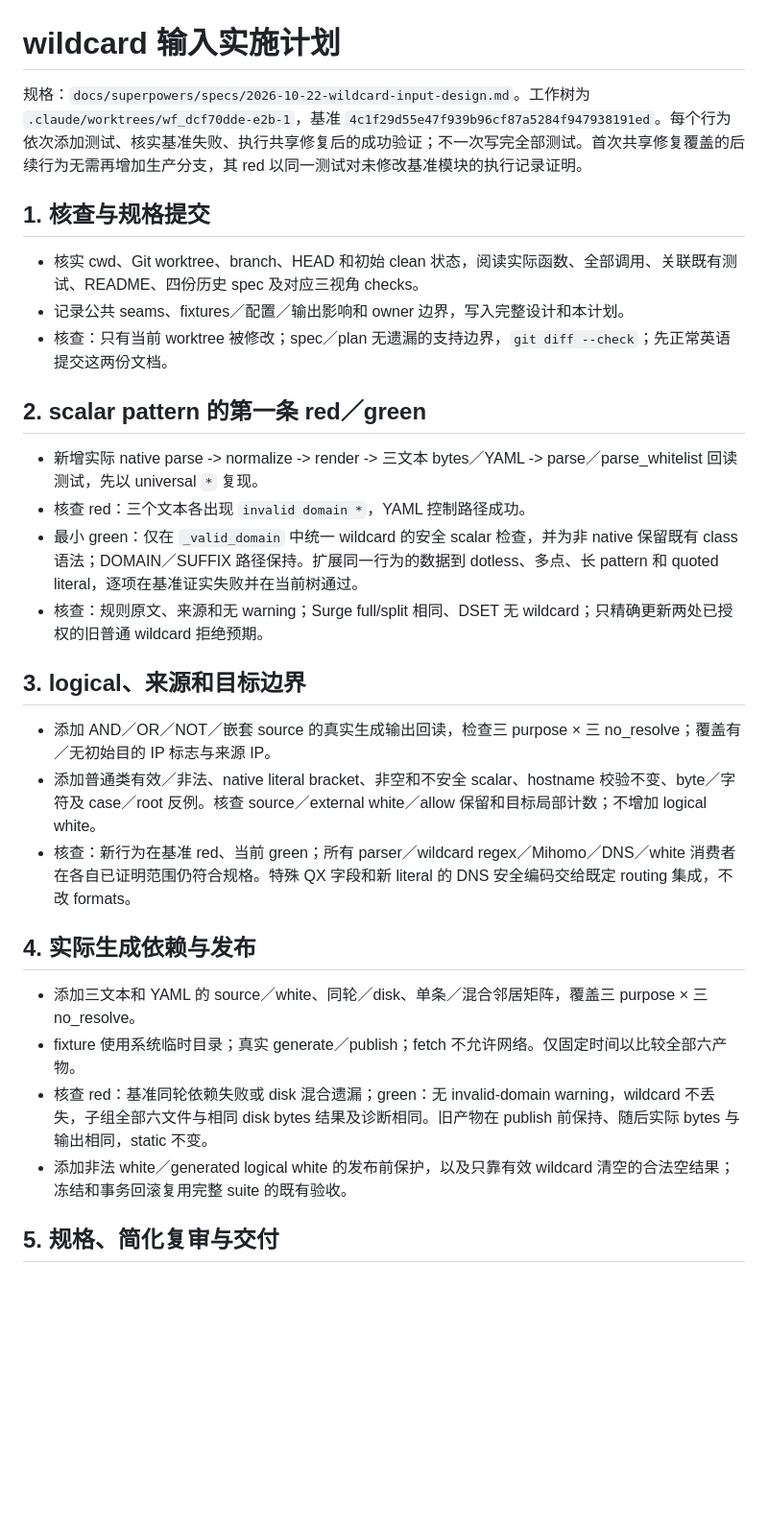
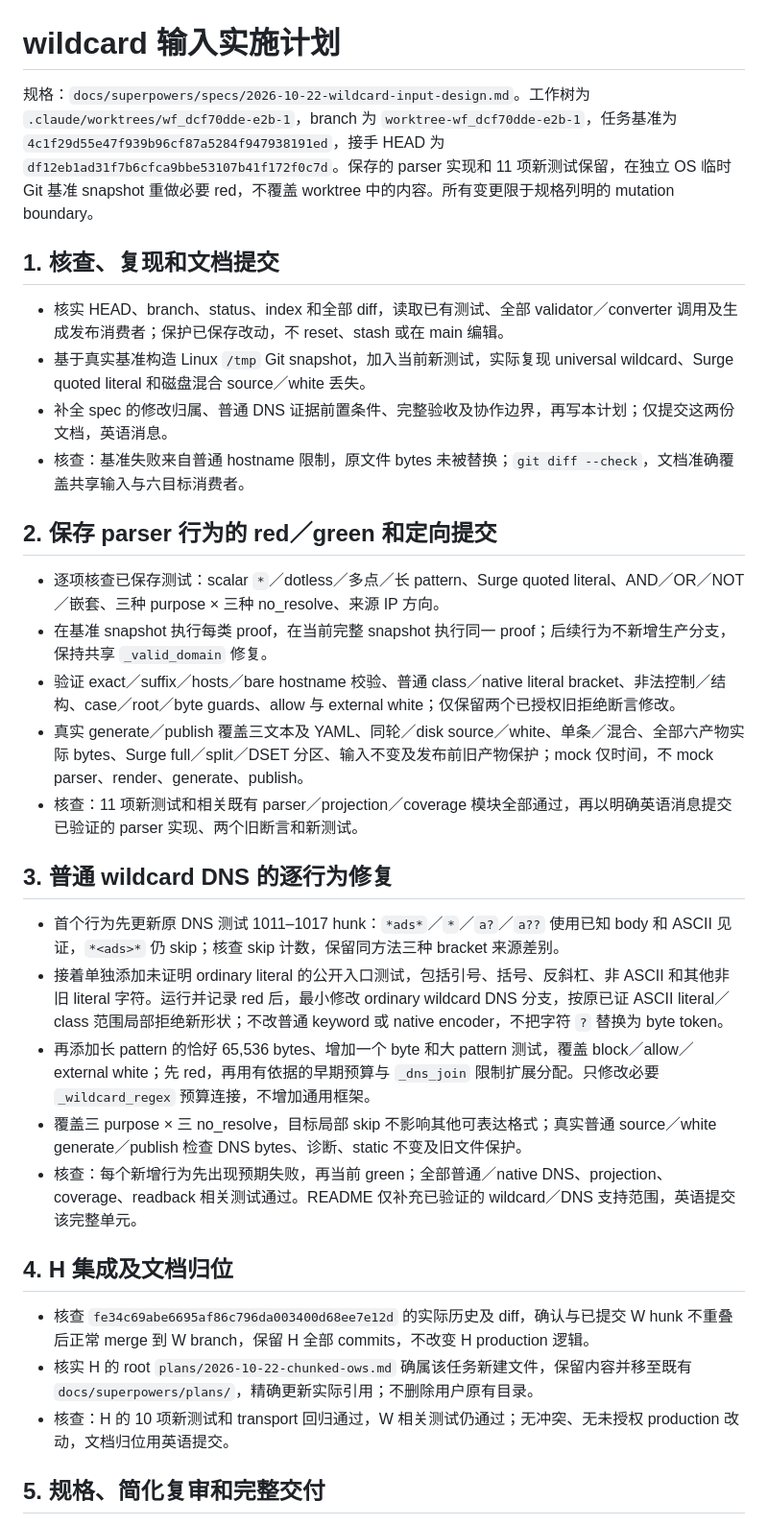
Before and after one commit to DoingDog/rconvert, a Markdown page: plans/2026-10-22-wildcard-input.md, the part around one of its changes. Shown at 96% size. Rendered like a GitHub page; blank space fills up the shorter version.

Commit message:
docs: complete wildcard DNS projection and verification boundaries
Specify the ordinary wildcard DNS literal subset and bounded line encoding.
Include dependency readback, publication, Linux snapshot checks, and H integration.

```diff
--- a/plans/2026-10-22-wildcard-input.md
+++ b/plans/2026-10-22-wildcard-input.md
@@ -1,32 +1,35 @@
 # wildcard 输入实施计划
 
-规格：`docs/superpowers/specs/2026-10-22-wildcard-input-design.md`。工作树为 `.claude/worktrees/wf_dcf70dde-e2b-1`，基准 `4c1f29d55e47f939b96cf87a5284f947938191ed`。每个行为依次添加测试、核实基准失败、执行共享修复后的成功验证；不一次写完全部测试。首次共享修复覆盖的后续行为无需再增加生产分支，其 red 以同一测试对未修改基准模块的执行记录证明。
+规格：`docs/superpowers/specs/2026-10-22-wildcard-input-design.md`。工作树为 `.claude/worktrees/wf_dcf70dde-e2b-1`，branch 为 `worktree-wf_dcf70dde-e2b-1`，任务基准为 `4c1f29d55e47f939b96cf87a5284f947938191ed`，接手 HEAD 为 `df12eb1ad31f7b6cfca9bbe53107b41f172f0c7d`。保存的 parser 实现和 11 项新测试保留，在独立 OS 临时 Git 基准 snapshot 重做必要 red，不覆盖 worktree 中的内容。所有变更限于规格列明的 mutation boundary。
 
-## 1. 核查与规格提交
+## 1. 核查、复现和文档提交
 
-- 核实 cwd、Git worktree、branch、HEAD 和初始 clean 状态，阅读实际函数、全部调用、关联既有测试、README、四份历史 spec 及对应三视角 checks。
-- 记录公共 seams、fixtures／配置／输出影响和 owner 边界，写入完整设计和本计划。
-- 核查：只有当前 worktree 被修改；spec／plan 无遗漏的支持边界，`git diff --check`；先正常英语提交这两份文档。
+- 核实 HEAD、branch、status、index 和全部 diff，读取已有测试、全部 validator／converter 调用及生成发布消费者；保护已保存改动，不 reset、stash 或在 main 编辑。
+- 基于真实基准构造 Linux `/tmp` Git snapshot，加入当前新测试，实际复现 universal wildcard、Surge quoted literal 和磁盘混合 source／white 丢失。
+- 补全 spec 的修改归属、普通 DNS 证据前置条件、完整验收及协作边界，再写本计划；仅提交这两份文档，英语消息。
+- 核查：基准失败来自普通 hostname 限制，原文件 bytes 未被替换；`git diff --check`，文档准确覆盖共享输入与六目标消费者。
 
-## 2. scalar pattern 的第一条 red／green
+## 2. 保存 parser 行为的 red／green 和定向提交
 
-- 新增实际 native parse -> normalize -> render -> 三文本 bytes／YAML -> parse／parse_whitelist 回读测试，先以 universal `*` 复现。
-- 核查 red：三个文本各出现 `invalid domain *`，YAML 控制路径成功。
-- 最小 green：仅在 `_valid_domain` 中统一 wildcard 的安全 scalar 检查，并为非 native 保留既有 class 语法；DOMAIN／SUFFIX 路径保持。扩展同一行为的数据到 dotless、多点、长 pattern 和 quoted literal，逐项在基准证实失败并在当前树通过。
-- 核查：规则原文、来源和无 warning；Surge full/split 相同、DSET 无 wildcard；只精确更新两处已授权的旧普通 wildcard 拒绝预期。
+- 逐项核查已保存测试：scalar `*`／dotless／多点／长 pattern、Surge quoted literal、AND／OR／NOT／嵌套、三种 purpose × 三种 no_resolve、来源 IP 方向。
+- 在基准 snapshot 执行每类 proof，在当前完整 snapshot 执行同一 proof；后续行为不新增生产分支，保持共享 `_valid_domain` 修复。
+- 验证 exact／suffix／hosts／bare hostname 校验、普通 class／native literal bracket、非法控制／结构、case／root／byte guards、allow 与 external white；仅保留两个已授权旧拒绝断言修改。
+- 真实 generate／publish 覆盖三文本及 YAML、同轮／disk source／white、单条／混合、全部六产物实际 bytes、Surge full／split／DSET 分区、输入不变及发布前旧产物保护；mock 仅时间，不 mock parser、render、generate、publish。
+- 核查：11 项新测试和相关既有 parser／projection／coverage 模块全部通过，再以明确英语消息提交已验证的 parser 实现、两个旧断言和新测试。
 
-## 3. logical、来源和目标边界
+## 3. 普通 wildcard DNS 的逐行为修复
 
-- 添加 AND／OR／NOT／嵌套 source 的真实生成输出回读，检查三 purpose × 三 no_resolve；覆盖有／无初始目的 IP 标志与来源 IP。
-- 添加普通类有效／非法、native literal bracket、非空和不安全 scalar、hostname 校验不变、byte／字符及 case／root 反例。核查 source／external white／allow 保留和目标局部计数；不增加 logical white。
-- 核查：新行为在基准 red、当前 green；所有 parser／wildcard regex／Mihomo／DNS／white 消费者在各自已证明范围仍符合规格。特殊 QX 字段和新 literal 的 DNS 安全编码交给既定 routing 集成，不改 formats。
+- 首个行为先更新原 DNS 测试 1011–1017 hunk：`*ads*`／`*`／`a?`／`a??` 使用已知 body 和 ASCII 见证，`*<ads>*` 仍 skip；核查 skip 计数，保留同方法三种 bracket 来源差别。
+- 接着单独添加未证明 ordinary literal 的公开入口测试，包括引号、括号、反斜杠、非 ASCII 和其他非旧 literal 字符。运行并记录 red 后，最小修改 ordinary wildcard DNS 分支，按原已证 ASCII literal／class 范围局部拒绝新形状；不改普通 keyword 或 native encoder，不把字符 `?` 替换为 byte token。
+- 再添加长 pattern 的恰好 65,536 bytes、增加一个 byte 和大 pattern 测试，覆盖 block／allow／external white；先 red，再用有依据的早期预算与 `_dns_join` 限制扩展分配。只修改必要 `_wildcard_regex` 预算连接，不增加通用框架。
+- 覆盖三 purpose × 三 no_resolve，目标局部 skip 不影响其他可表达格式；真实普通 source／white generate／publish 检查 DNS bytes、诊断、static 不变及旧文件保护。
+- 核查：每个新增行为先出现预期失败，再当前 green；全部普通／native DNS、projection、coverage、readback 相关测试通过。README 仅补充已验证的 wildcard／DNS 支持范围，英语提交该完整单元。
 
-## 4. 实际生成依赖与发布
+## 4. H 集成及文档归位
 
-- 添加三文本和 YAML 的 source／white、同轮／disk、单条／混合邻居矩阵，覆盖三 purpose × 三 no_resolve。
-- fixture 使用系统临时目录；真实 generate／publish；fetch 不允许网络。仅固定时间以比较全部六产物。
-- 核查 red：基准同轮依赖失败或 disk 混合遗漏；green：无 invalid-domain warning，wildcard 不丢失，子组全部六文件与相同 disk bytes 结果及诊断相同。旧产物在 publish 前保持、随后实际 bytes 与输出相同，static 不变。
-- 添加非法 white／generated logical white 的发布前保护，以及只靠有效 wildcard 清空的合法空结果；冻结和事务回滚复用完整 suite 的既有验收。
+- 核查 `fe34c69abe6695af86c796da003400d68ee7e12d` 的实际历史及 diff，确认与已提交 W hunk 不重叠后正常 merge 到 W branch，保留 H 全部 commits，不改变 H production 逻辑。
+- 核实 H 的 root `plans/2026-10-22-chunked-ows.md` 确属该任务新建文件，保留内容并移至既有 `docs/superpowers/plans/`，精确更新实际引用；不删除用户原有目录。
+- 核查：H 的 10 项新测试和 transport 回归通过，W 相关测试仍通过；无冲突、无未授权 production 改动，文档归位用英语提交。
 
-## 5. 规格、简化复审与交付
+## 5. 规格、简化复审和完整交付
 
```
Also changed, not shown: other parts of plans/2026-10-22-wildcard-input.md (+6 -3 lines), 1 other file.
